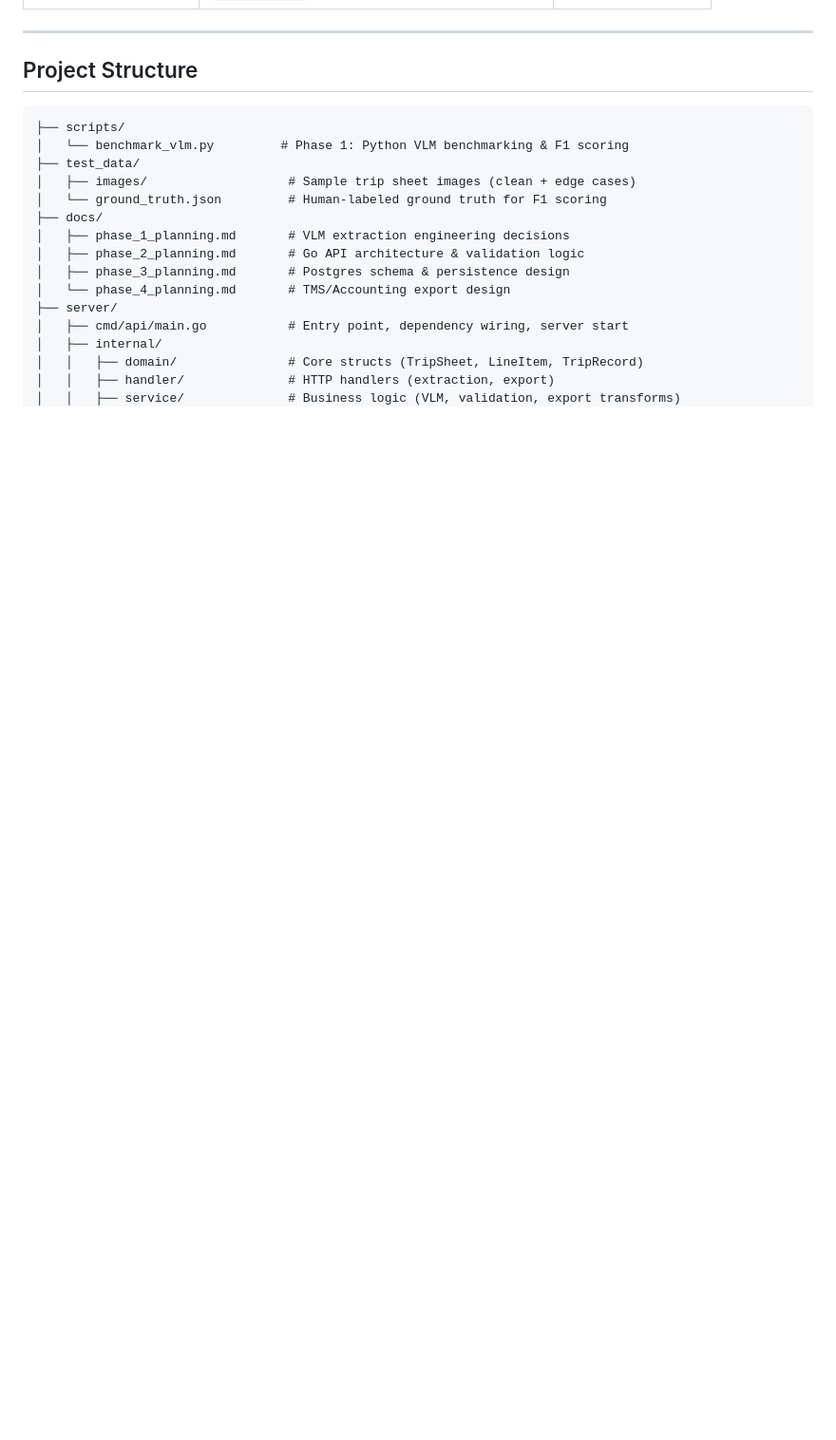
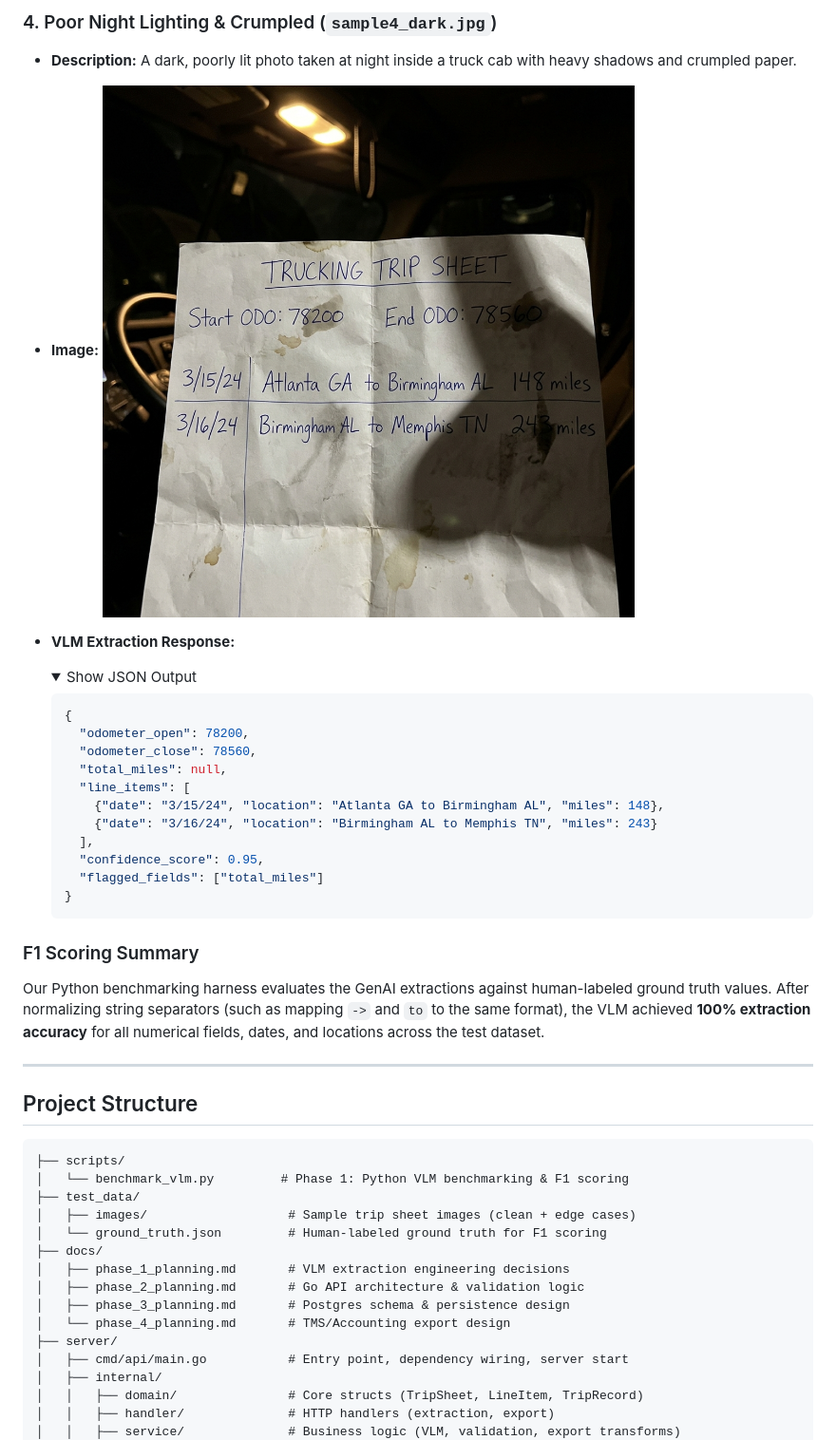
Before and after one commit to mu7ammad-3li/tripsheet-automation, a Markdown page: README.md, the part around one of its changes. Shown at 95% size. Drawn GitHub-style; folded sections open; blank space fills up the shorter version.

````diff
--- a/README.md
+++ b/README.md
@@ -102,3 +186,28 @@ The Go backend enforces these deterministic checks **after** VLM extraction:
+### 4. Poor Night Lighting & Crumpled (`sample4_dark.jpg`)
+* **Description:** A dark, poorly lit photo taken at night inside a truck cab with heavy shadows and crumpled paper.
+* **Image:**
+  ![Dark/Shadow Photo](test_data/images/sample4_dark.jpg)
+* **VLM Extraction Response:**
+  <details>
+  <summary>Show JSON Output</summary>
+
+  ```json
+  {
+    "odometer_open": 78200,
+    "odometer_close": 78560,
+    "total_miles": null,
+    "line_items": [
+      {"date": "3/15/24", "location": "Atlanta GA to Birmingham AL", "miles": 148},
+      {"date": "3/16/24", "location": "Birmingham AL to Memphis TN", "miles": 243}
+    ],
+    "confidence_score": 0.95,
+    "flagged_fields": ["total_miles"]
+  }
+  ```
+  </details>
+
+### F1 Scoring Summary
+Our Python benchmarking harness evaluates the GenAI extractions against human-labeled ground truth values. After normalizing string separators (such as mapping `->` and `to` to the same format), the VLM achieved **100% extraction accuracy** for all numerical fields, dates, and locations across the test dataset.
 
 ---
 
````
Also changed, not shown: other parts of README.md (+86 -2 lines).
